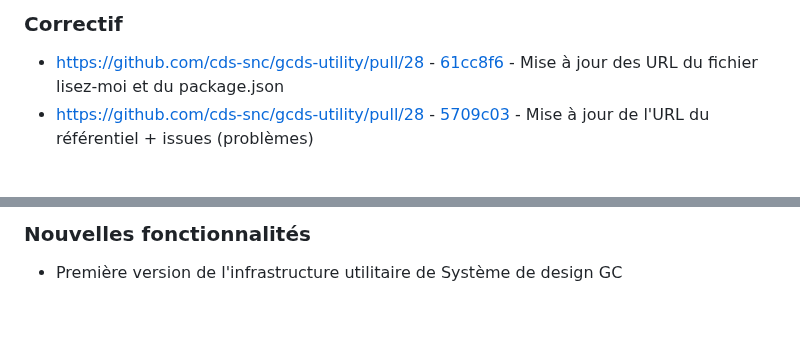
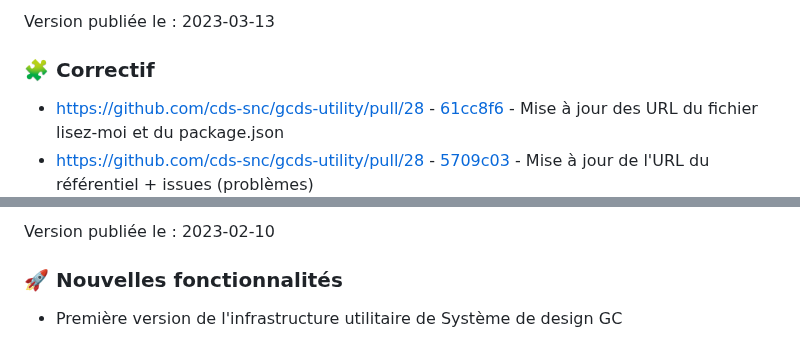
Before and after one commit to cds-snc/gcds-utility, a Markdown page: CHANGELOG.md, 2 parts joined by grey strips. Drawn GitHub-style; blank space fills up the shorter version.

```diff
--- a/CHANGELOG.md
+++ b/CHANGELOG.md
@@ -209,5 +221,7 @@ Tout changement important à ce projet sera consigné dans le présent fichier.
 
-### Correctif
+Version publiée le : 2023-03-13
+
+### :jigsaw: Correctif
 
 - https://github.com/cds-snc/gcds-utility/pull/28 - [61cc8f6](https://github.com/cds-snc/gcds-utility/commit/61cc8f602a406ab4e635d1e9431428d073651a91) \- Mise à jour des URL du fichier lisez-moi et du package.json
 - https://github.com/cds-snc/gcds-utility/pull/28 - [5709c03](https://github.com/cds-snc/gcds-utility/commit/5709c035c3a3925ba315d7f0643cdbbd83228d8e) \- Mise à jour de l'URL du référentiel + issues (problèmes)
@@ -216,4 +230,6 @@ Tout changement important à ce projet sera consigné dans le présent fichier.
 
-### Nouvelles fonctionnalités
+Version publiée le : 2023-02-10
+
+### :rocket: Nouvelles fonctionnalités
 
 - Première version de l'infrastructure utilitaire de Système de design GC
```
Also changed, not shown: other parts of CHANGELOG.md (+29 -17 lines).
